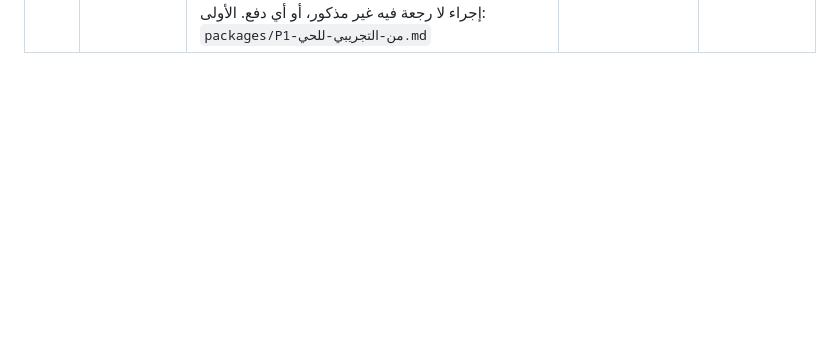
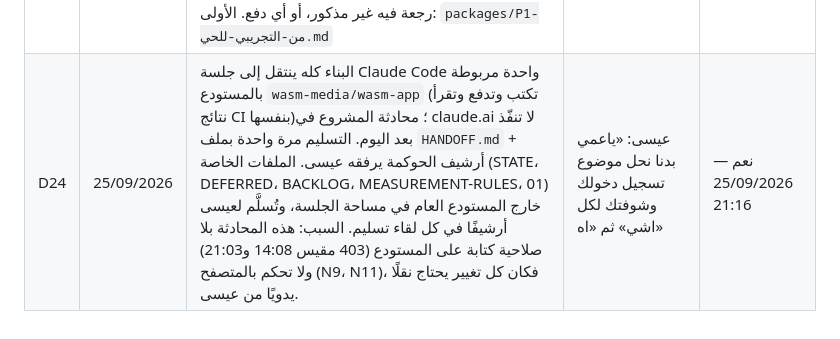
Before and after one commit to wasm-media/wasm-app, a Markdown page: docs/DECISIONS.md, the part around the change. Rendered like a GitHub page; blank space fills up the shorter version.

Commit message:
الحوكمة: D24 (البناء في جلسة Claude Code) + N9–N12 في السجل العام
Co-Authored-By: Claude Opus 5.5 <noreply@anthropic.com>
Claude-Session: https://claude.ai/code/session_01ExCdRWcbkZsRoBoUz7FLfo

```diff
--- a/docs/DECISIONS.md
+++ b/docs/DECISIONS.md
@@ -27,3 +27,4 @@
 | D21 | 25/09/2026 | كل ما يُؤجَّل يُسجَّل لحظتها في `DEFERRED.md` بمحطة إغلاقه ودليله، ووكيل `release-manager` مستقل يدققه (§9.3) قبل كل إغلاق شريحة ودمج و«اتسلّم» — لا تسليم وبند مستحق مفتوح. البروتوكول 1.2.2. لم يُنشأ وكيل جديد: `release-manager` هو حكم خط النهاية أصلًا، ووكيلان على الخط نفسه = مصدران للحقيقة (ق٤) | عيسى: «بدي وكيل يحفظ الاشياء الي بنأجلها ويتأكد بعد هيك من اتمامها فالنهاية قبل ما نقول الشغل اتسلم» | نعم — 25/09/2026 14:26 |
 | D22 | 25/09/2026 | لا بناء مباشر على البيانات الحقيقية. «التجريبي» غرفة فحص لساعات وليس تطبيقًا موازيًا: الملف نفسه الذي ينجح يُطبَّق آليًا على الإنتاج (لا نسخ يدوي)، وكل قطعة تصير شغلًا حيًا حقيقيًا فور نجاحها. العائق أمام «الحي» هو P1 (ربط المستودع) ثم 0أ/0ب، لا النسخة التجريبية | عيسى اقترح الشغل الحي مباشرة؛ Claude رفض البناء على الحقيقي وقبل «كل قطعة حيّة فور نجاحها» ← عيسى: «اذا انت واثق من كلامك فانا موافق» | نعم — 25/09/2026 14:53 |
 | D23 | 25/09/2026 | العمل بنظام **حزم**: موافقة واحدة في البداية على حزمة كاملة بخطواتها وأعمال المتصفح المسمّاة فيها، ولقاء واحد في النهاية للتسليم (ضغطات Approve + التجربة). لا أسئلة في المنتصف؛ الافتراضات مكتوبة في ورقة الحزمة. المراجعة المستقلة وحارس المؤجلات يجريان داخل الحزمة. جواب §3.3 معتمد مسبقًا: فشل الجولة 2 ← حزمة إصلاح صغيرة داخل الحزمة. التوقف فقط عند: عمل بيد عيسى لم يتم، أو عيب أمني خارج النطاق، أو إجراء لا رجعة فيه غير مذكور، أو أي دفع. الأولى: `packages/P1-من-التجريبي-للحي.md` | عيسى: «اعمل الشغل نظام حزم ننفذها كاملة بموافقات كاملة بدل التنقيط» | نعم — 25/09/2026 20:31 |
+| D24 | 25/09/2026 | البناء كله ينتقل إلى جلسة Claude Code واحدة مربوطة بالمستودع `wasm-media/wasm-app` (تكتب وتدفع وتقرأ نتائج CI بنفسها)؛ محادثة المشروع في claude.ai لا تنفّذ بعد اليوم. التسليم مرة واحدة بملف `HANDOFF.md` + أرشيف الحوكمة يرفقه عيسى. الملفات الخاصة (STATE، DEFERRED، BACKLOG، MEASUREMENT-RULES، 01) خارج المستودع العام في مساحة الجلسة، وتُسلَّم لعيسى أرشيفًا في كل لقاء تسليم. السبب: هذه المحادثة بلا صلاحية كتابة على المستودع (403 مقيس 14:08 و21:03) ولا تحكم بالمتصفح (N9، N11)، فكان كل تغيير يحتاج نقلًا يدويًا من عيسى. | عيسى: «ياعمي بدنا نحل موضوع تسجيل دخولك وشوفتك لكل اشي» ثم «اه» | نعم — 25/09/2026 21:16 |
```
Also changed, not shown: docs/MISTAKES.md (+4 -0 lines).
